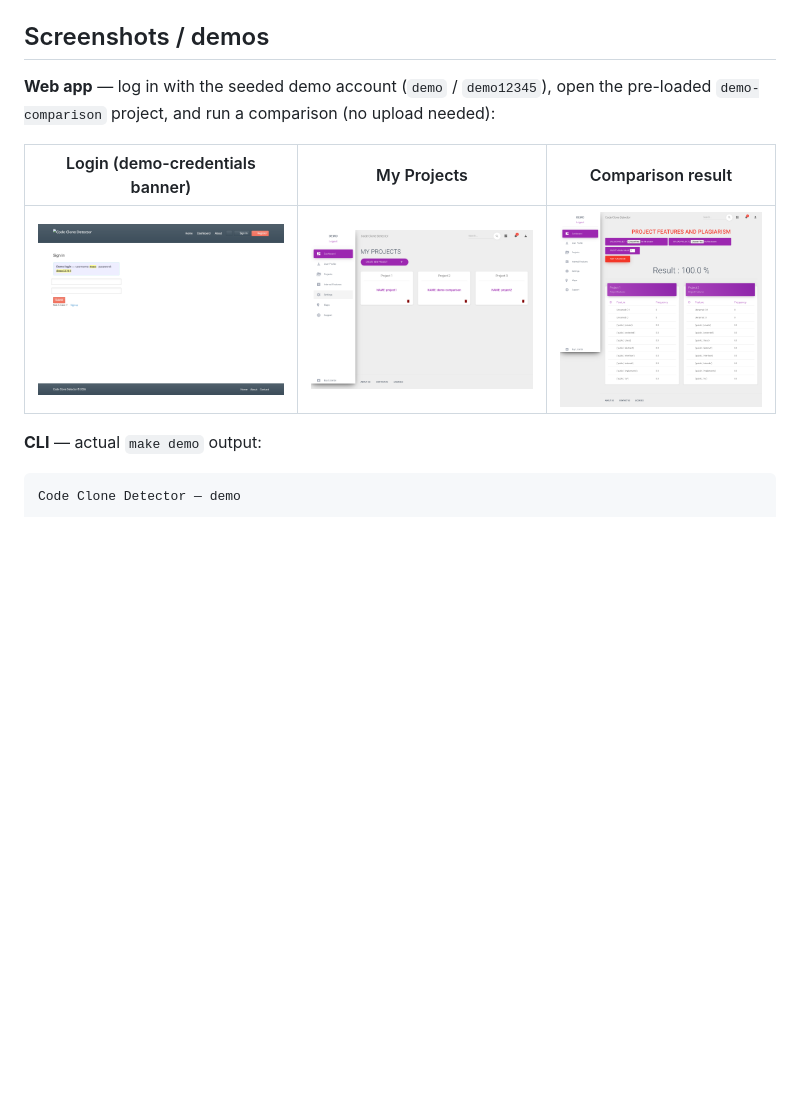
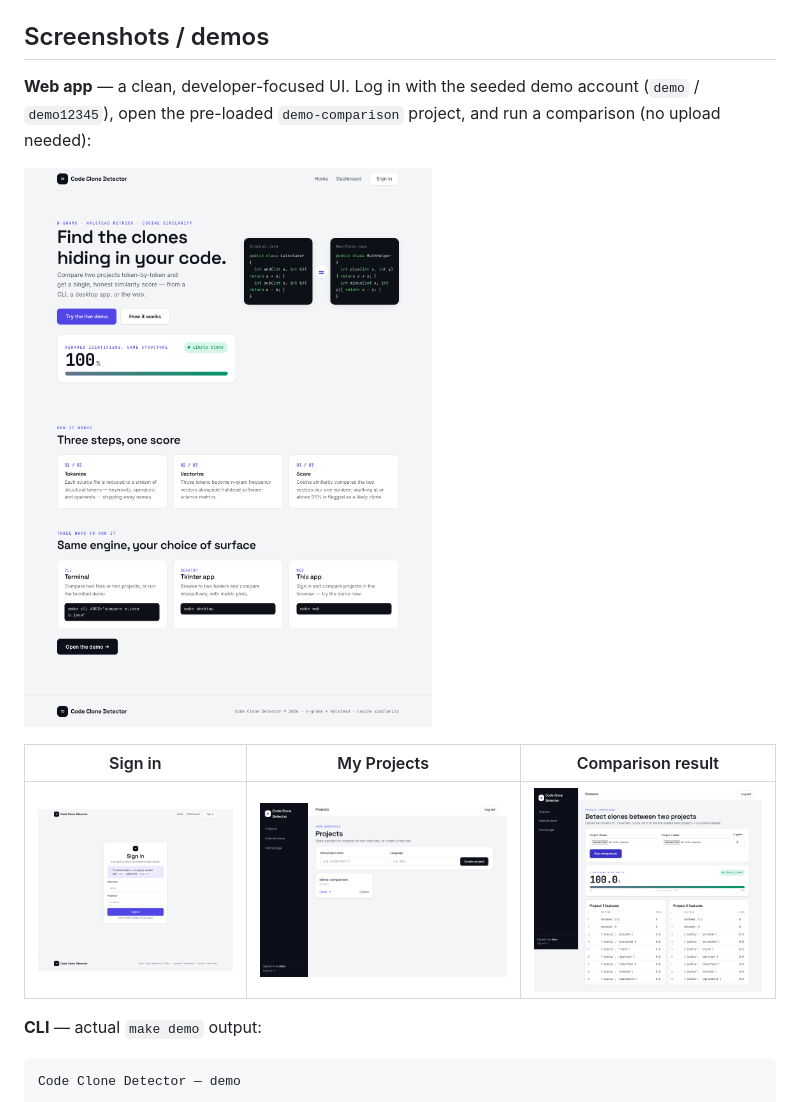
Before and after one commit to a6dulrauf/Code-Clone-Detector, a Markdown page: README.md, the part around the change. Drawn GitHub-style; pictures changed too: docs/media/web-home.png (added), docs/media/web-login.png, docs/media/web-projects.png; blank space fills up the shorter version.

```diff
--- a/README.md
+++ b/README.md
@@ -23,10 +23,13 @@ automatically.
 
 ## Screenshots / demos
 
-**Web app** — log in with the seeded demo account (`demo` / `demo12345`), open the
-pre-loaded `demo-comparison` project, and run a comparison (no upload needed):
+**Web app** — a clean, developer-focused UI. Log in with the seeded demo account
+(`demo` / `demo12345`), open the pre-loaded `demo-comparison` project, and run a
+comparison (no upload needed):
 
-| Login (demo-credentials banner) | My Projects | Comparison result |
+![Code Clone Detector — landing](docs/media/web-home.png)
+
+| Sign in | My Projects | Comparison result |
 | --- | --- | --- |
 | ![Login](docs/media/web-login.png) | ![My Projects](docs/media/web-projects.png) | ![Result 100%](docs/media/web-result.png) |
 
```
Also changed, not shown: 11 other files.
